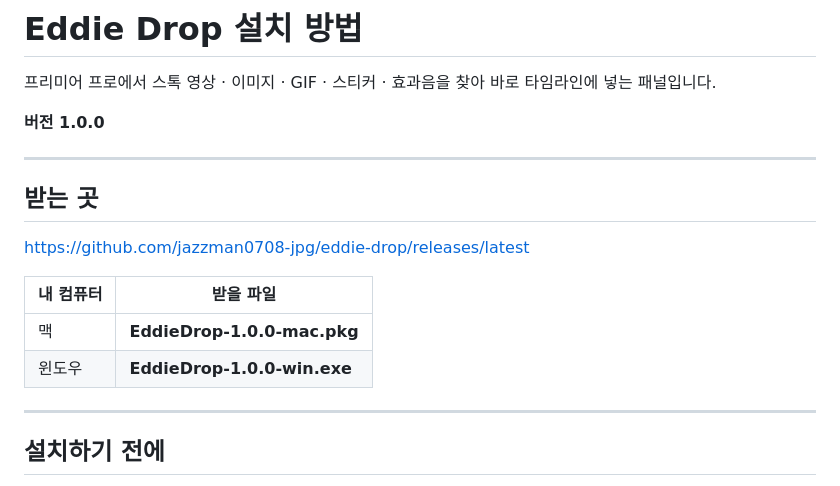
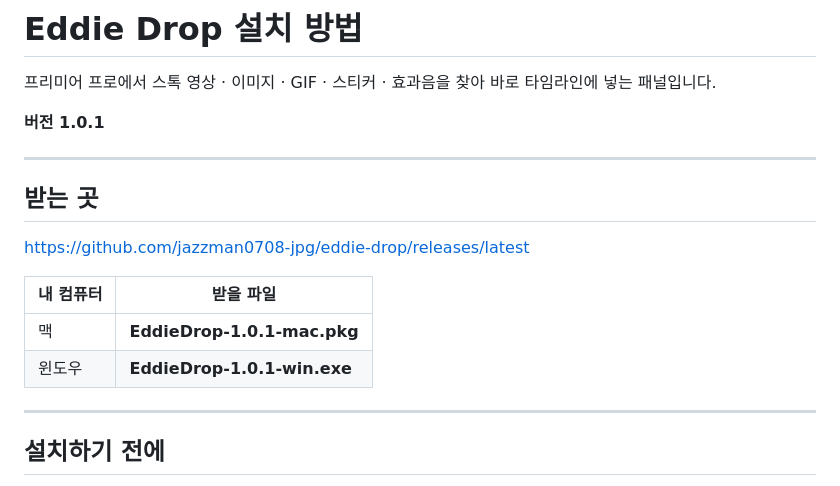
Before and after one commit to jazzman0708-jpg/eddie-drop, a Markdown page: 설치방법.md, the part around the change. GitHub-like rendering.

Commit message:
문서 버전 표기를 1.0.1 로 갱신
Co-Authored-By: Claude Opus 5 <noreply@anthropic.com>

```diff
--- a/설치방법.md
+++ b/설치방법.md
@@ -3,7 +3,7 @@
 프리미어 프로에서 스톡 영상 · 이미지 · GIF · 스티커 · 효과음을 찾아
 바로 타임라인에 넣는 패널입니다.
 
-**버전 1.0.0**
+**버전 1.0.1**
 
 ---
 
@@ -13,8 +13,8 @@ https://github.com/jazzman0708-jpg/eddie-drop/releases/latest
 
 | 내 컴퓨터 | 받을 파일 |
 |---|---|
-| 맥 | **EddieDrop-1.0.0-mac.pkg** |
-| 윈도우 | **EddieDrop-1.0.0-win.exe** |
+| 맥 | **EddieDrop-1.0.1-mac.pkg** |
+| 윈도우 | **EddieDrop-1.0.1-win.exe** |
 
 ---
 
```
Also changed, not shown: docs/사용설명서.md (+1 -1 lines).
